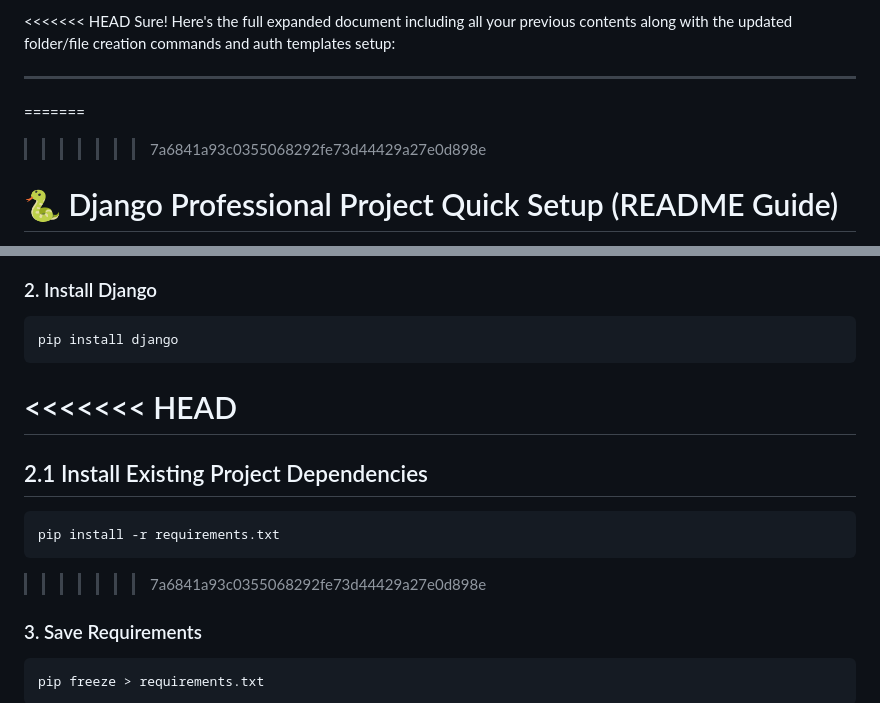
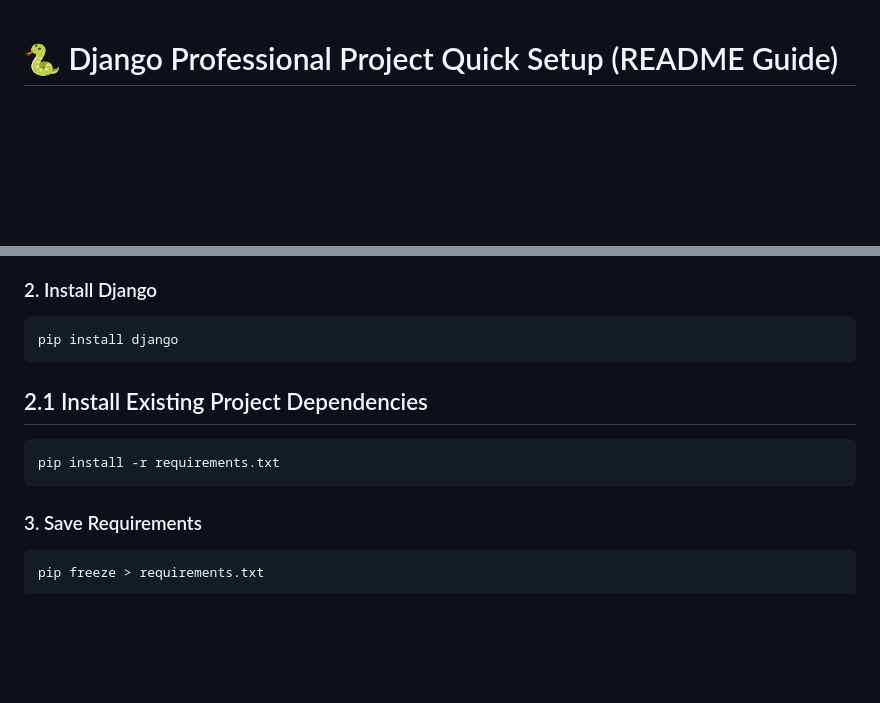
Before and after one commit to sayedatiqurrahman/Django_tweeter_beta, a Markdown page: README.md, 2 parts joined by grey strips. GitHub-like rendering; blank space fills up the shorter version.

Commit message:
update reame

````diff
--- a/README.md
+++ b/README.md
@@ -1,10 +1,3 @@
-<<<<<<< HEAD
-Sure! Here's the full expanded document including all your previous contents along with the updated folder/file creation commands and auth templates setup:
-
----
-=======
-
->>>>>>> 7a6841a93c0355068292fe73d44429a27e0d898e
 
 # 🐍 Django Professional Project Quick Setup (README Guide)
 
@@ -40,8 +33,6 @@ python -m venv .venv
 pip install django
 ```
 
-<<<<<<< HEAD
-=======
   ## 2.1 Install Existing Project Dependencies
 
   ```bash
@@ -49,7 +40,6 @@ pip install django
   ```
 
 
->>>>>>> 7a6841a93c0355068292fe73d44429a27e0d898e
 ### 3. Save Requirements
 
 ```bash
````
